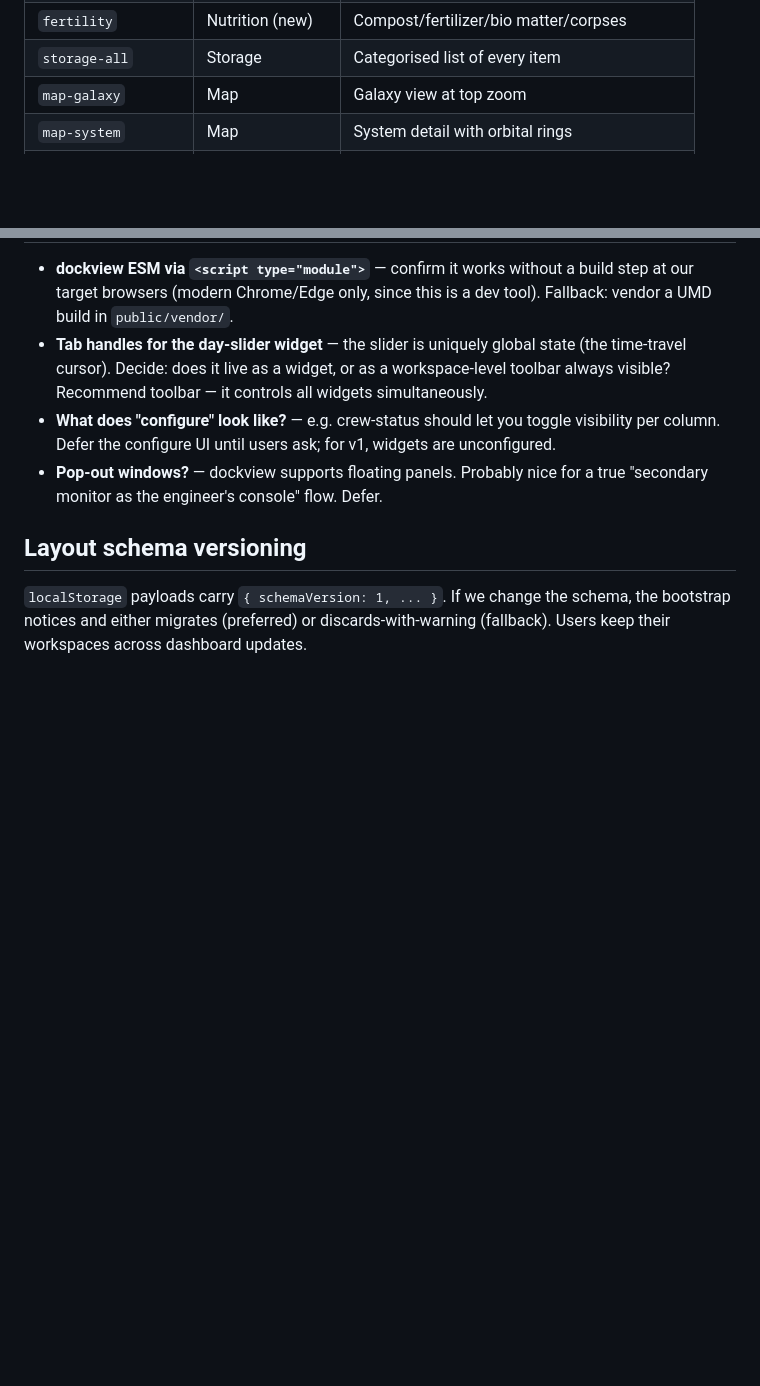
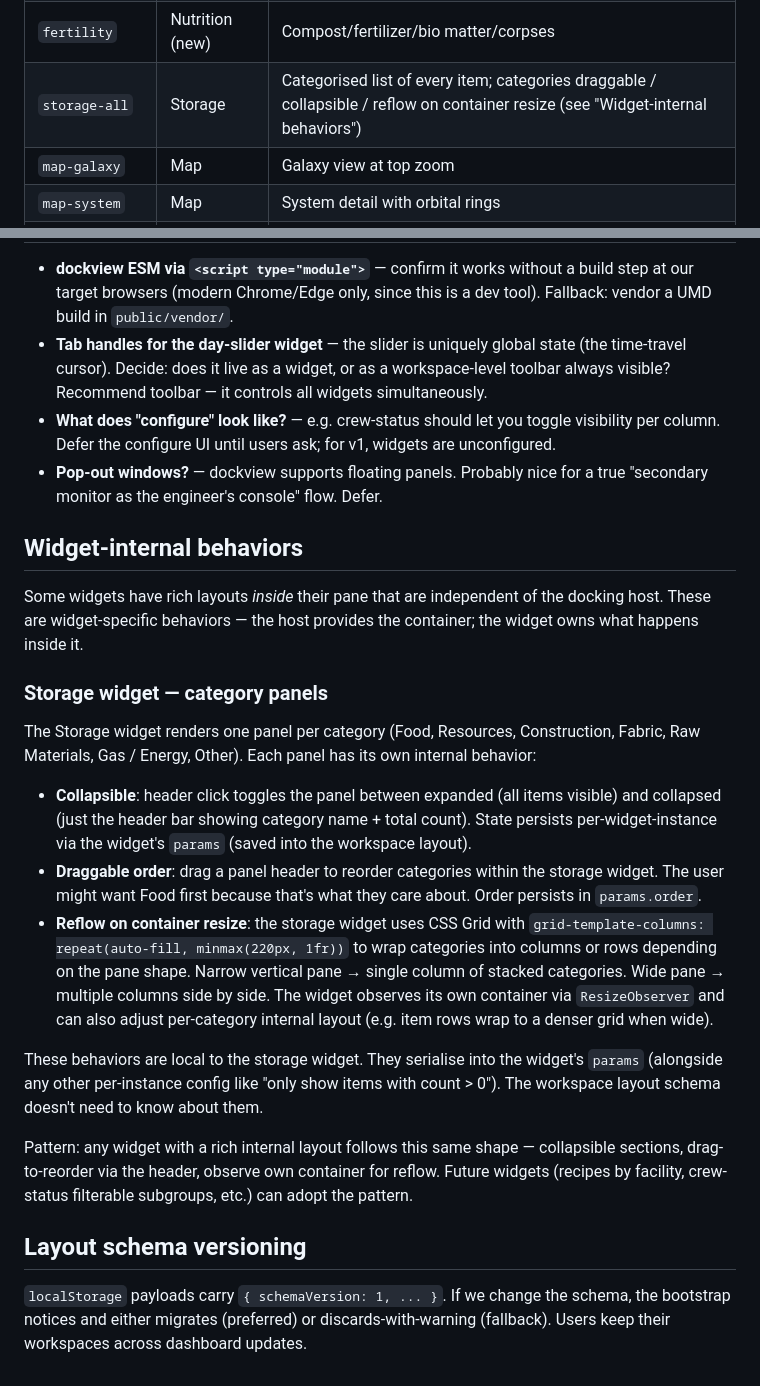
Before and after one commit to davwright/space-haven-dashboard, a Markdown page: docs/docking-design.md, 2 parts joined by grey strips. Drawn GitHub-style; blank space fills up the shorter version.

Commit message:
Spec storage widget internal layout: drag/collapse/reflow
Storage widget categories are draggable to reorder, collapsible per
panel, and reflow on container resize. State persists in widget
params (survives reload + workspace export/import). The pattern
generalises: any future widget with rich internal layout can adopt
the same shape — collapsible sections, drag-to-reorder via header,
observe own container for reflow via ResizeObserver.

Docking-design.md gets a new "Widget-internal behaviors" section
documenting the pattern. plan.md backlog gets the storage item.

```diff
--- a/docs/docking-design.md
+++ b/docs/docking-design.md
@@ -173,7 +173,7 @@ Decomposing the existing UI:
 | `recipes` | Nutrition | Kitchen recipes (makeable/all toggle) |
 | `crops-growing` | Nutrition | Per-bed markers + ETA |
 | `fertility` | Nutrition (new) | Compost/fertilizer/bio matter/corpses |
-| `storage-all` | Storage | Categorised list of every item |
+| `storage-all` | Storage | Categorised list of every item; categories draggable / collapsible / reflow on container resize (see "Widget-internal behaviors") |
 | `map-galaxy` | Map | Galaxy view at top zoom |
 | `map-system` | Map | System detail with orbital rings |
 | `ship-position` | Map | "You are at X" current-system summary |
@@ -333,6 +333,43 @@ Realistic effort: phases 1–2 are 1–2 sittings. Phase 3 (extracting
   nice for a true "secondary monitor as the engineer's console" flow.
   Defer.
 
+## Widget-internal behaviors
+
+Some widgets have rich layouts *inside* their pane that are independent
+of the docking host. These are widget-specific behaviors — the host
+provides the container; the widget owns what happens inside it.
+
+### Storage widget — category panels
+
+The Storage widget renders one panel per category (Food, Resources,
+Construction, Fabric, Raw Materials, Gas / Energy, Other). Each panel
+has its own internal behavior:
+
+- **Collapsible**: header click toggles the panel between expanded
+  (all items visible) and collapsed (just the header bar showing
+  category name + total count). State persists per-widget-instance via
+  the widget's `params` (saved into the workspace layout).
+- **Draggable order**: drag a panel header to reorder categories
+  within the storage widget. The user might want Food first because
+  that's what they care about. Order persists in `params.order`.
+- **Reflow on container resize**: the storage widget uses CSS Grid
+  with `grid-template-columns: repeat(auto-fill, minmax(220px, 1fr))`
+  to wrap categories into columns or rows depending on the pane shape.
+  Narrow vertical pane → single column of stacked categories. Wide
+  pane → multiple columns side by side. The widget observes its own
+  container via `ResizeObserver` and can also adjust per-category
+  internal layout (e.g. item rows wrap to a denser grid when wide).
+
+These behaviors are local to the storage widget. They serialise into
+the widget's `params` (alongside any other per-instance config like
+"only show items with count > 0"). The workspace layout schema doesn't
+need to know about them.
+
+Pattern: any widget with a rich internal layout follows this same
+shape — collapsible sections, drag-to-reorder via the header, observe
+own container for reflow. Future widgets (recipes by facility,
+crew-status filterable subgroups, etc.) can adopt the pattern.
+
 ## Layout schema versioning
 
 `localStorage` payloads carry `{ schemaVersion: 1, ... }`. If we change
```
Also changed, not shown: docs/plan.md (+6 -0 lines).
